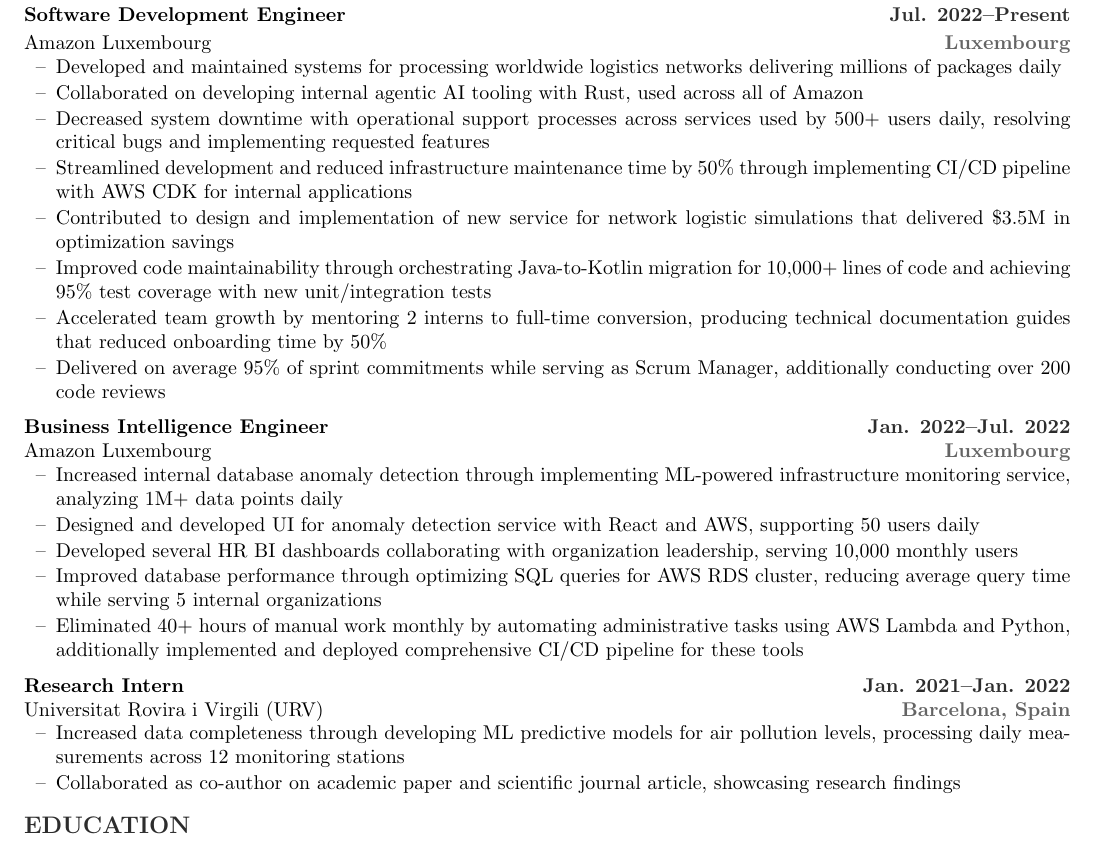
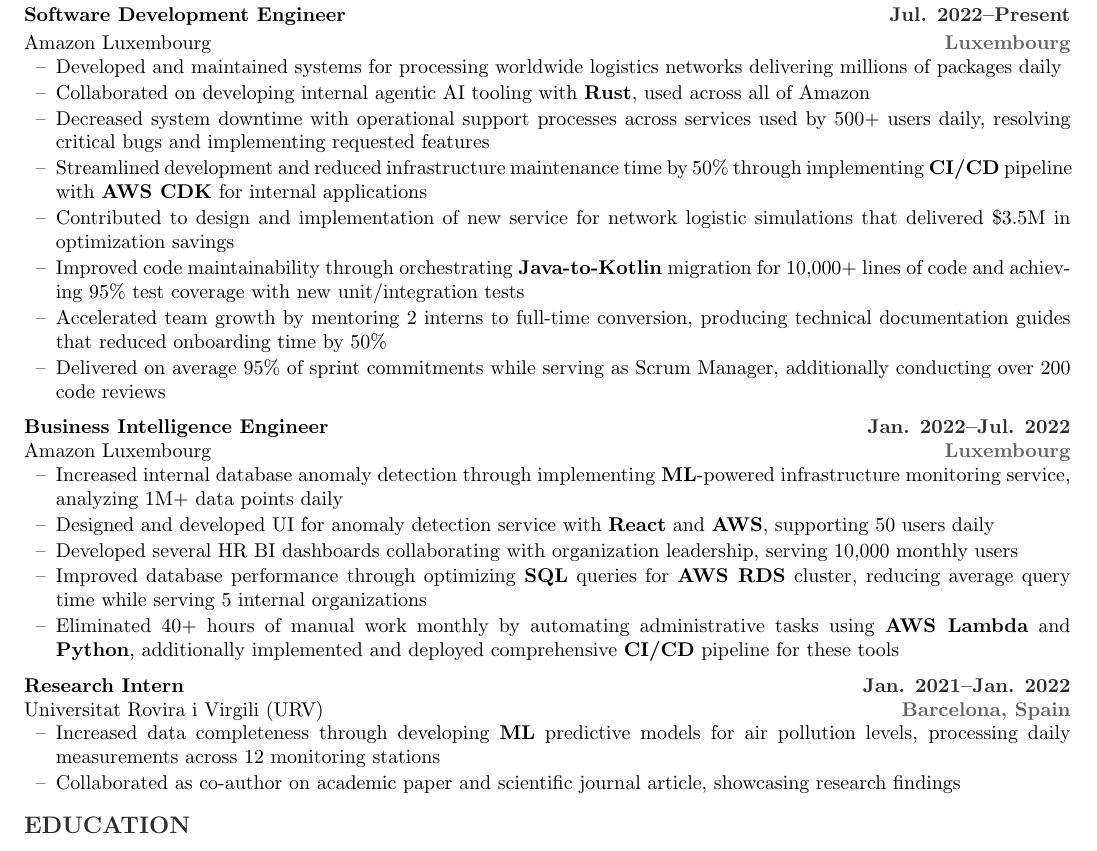
Before and after one commit to marcvernet31/cv, a LaTeX CV (cv.tex): part of the page, cut so that both start at the same text. Compiled offline with pdfLaTeX.

Commit message:
Bold keywords on work experience

```diff
--- a/cv.tex
+++ b/cv.tex
@@ -63,11 +63,11 @@
 \cventry{Jul. 2022--Present}{Software Development Engineer}{Amazon Luxembourg}{Luxembourg}
 \begin{itemize}[topsep=0pt]
   \item Developed and maintained systems for processing worldwide logistics networks delivering millions of packages daily
-  \item Collaborated on developing internal agentic AI tooling with Rust, used across all of Amazon
+  \item Collaborated on developing internal agentic AI tooling with \textbf{Rust}, used across all of Amazon
   \item Decreased system downtime with operational support processes across services used by 500+ users daily, resolving critical bugs and implementing requested features
-  \item Streamlined development and reduced infrastructure maintenance time by 50\% through implementing CI/CD pipeline with AWS CDK for internal applications
+  \item Streamlined development and reduced infrastructure maintenance time by 50\% through implementing \textbf{CI/CD} pipeline with \textbf{AWS CDK} for internal applications
   \item Contributed to design and implementation of new service for network logistic simulations that delivered \$3.5M in optimization savings
-  \item Improved code maintainability through orchestrating Java-to-Kotlin migration for 10,000+ lines of code and achieving 95\% test coverage with new unit/integration tests
+  \item Improved code maintainability through orchestrating \textbf{Java-to-Kotlin} migration for 10,000+ lines of code and achieving 95\% test coverage with new unit/integration tests
   \item Accelerated team growth by mentoring 2 interns to full-time conversion, producing technical documentation guides that reduced onboarding time by 50\%
   \item Delivered on average 95\% of sprint commitments while serving as Scrum Manager, additionally conducting over 200 code reviews
 \end{itemize}
@@ -75,17 +75,17 @@
 
 \cventry{Jan. 2022--Jul. 2022}{Business Intelligence Engineer}{Amazon Luxembourg}{Luxembourg}
 \begin{itemize}[topsep=0pt]
-  \item Increased internal database anomaly detection through implementing ML-powered infrastructure monitoring service, analyzing 1M+ data points daily
-  \item Designed and developed UI for anomaly detection service with React and AWS, supporting 50 users daily
+  \item Increased internal database anomaly detection through implementing \textbf{ML}-powered infrastructure monitoring service, analyzing 1M+ data points daily
+  \item Designed and developed UI for anomaly detection service with \textbf{React} and \textbf{AWS}, supporting 50 users daily
   \item Developed several HR BI dashboards collaborating with organization leadership, serving 10,000 monthly users
-  \item Improved database performance through optimizing SQL queries for AWS RDS cluster, reducing average query time while serving 5 internal organizations
-  \item Eliminated 40+ hours of manual work monthly by automating administrative tasks using AWS Lambda and Python, additionally implemented and deployed comprehensive CI/CD pipeline for these tools
+  \item Improved database performance through optimizing \textbf{SQL} queries for \textbf{AWS RDS} cluster, reducing average query time while serving 5 internal organizations
+  \item Eliminated 40+ hours of manual work monthly by automating administrative tasks using \textbf{AWS Lambda} and \textbf{Python}, additionally implemented and deployed comprehensive \textbf{CI/CD} pipeline for these tools
 \end{itemize}
 \vspace{0.4em}
 
 \cventry{Jan. 2021--Jan. 2022}{Research Intern}{Universitat Rovira i Virgili (URV)}{Barcelona, Spain}
 \begin{itemize}[topsep=0pt]
-  \item Increased data completeness through developing ML predictive models for air pollution levels, processing daily measurements across 12 monitoring stations
+  \item Increased data completeness through developing \textbf{ML} predictive models for air pollution levels, processing daily measurements across 12 monitoring stations
   \item Collaborated as co-author on academic paper and scientific journal article, showcasing research findings
 \end{itemize}
 \vspace{0.4em}
```
Also changed, not shown: cv.pdf, 1 other file.
